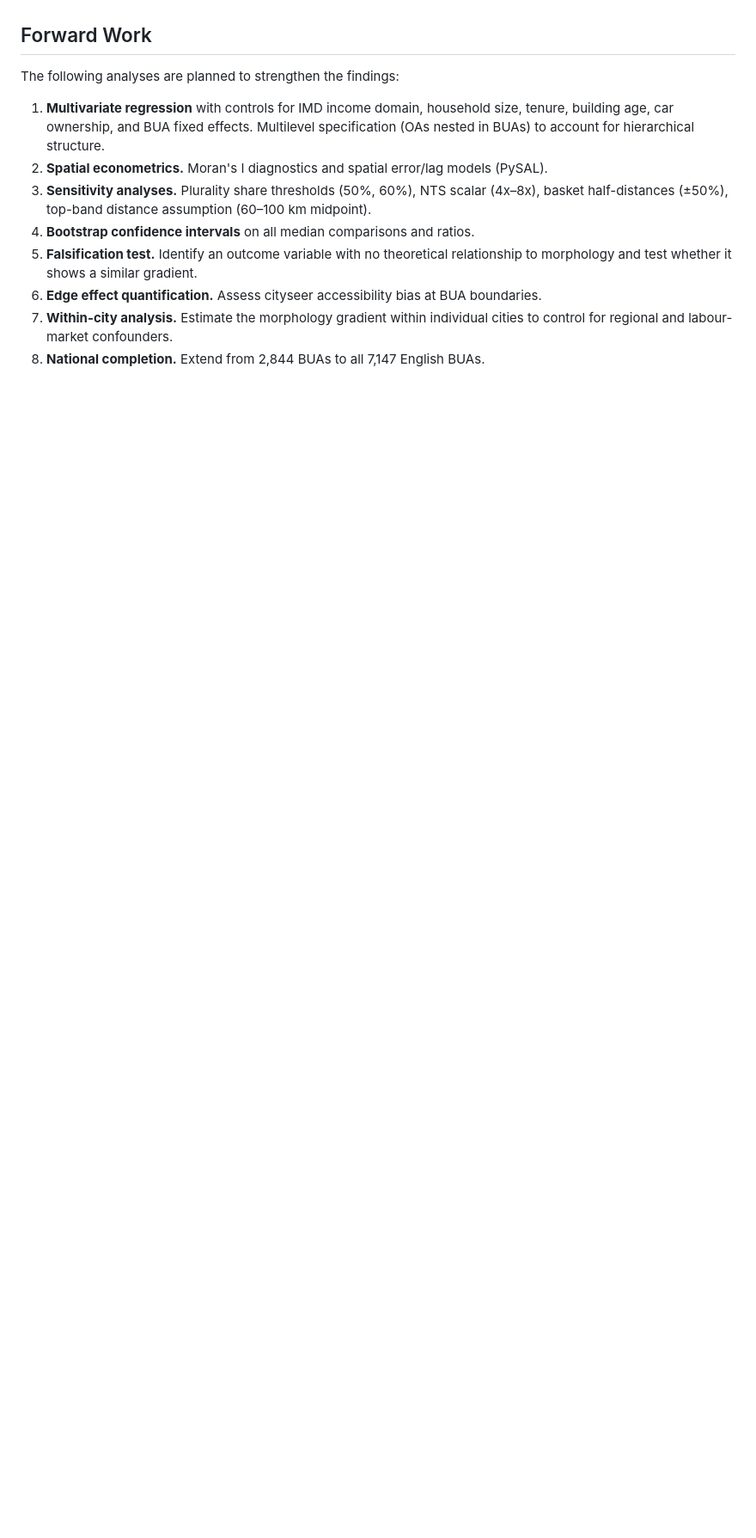
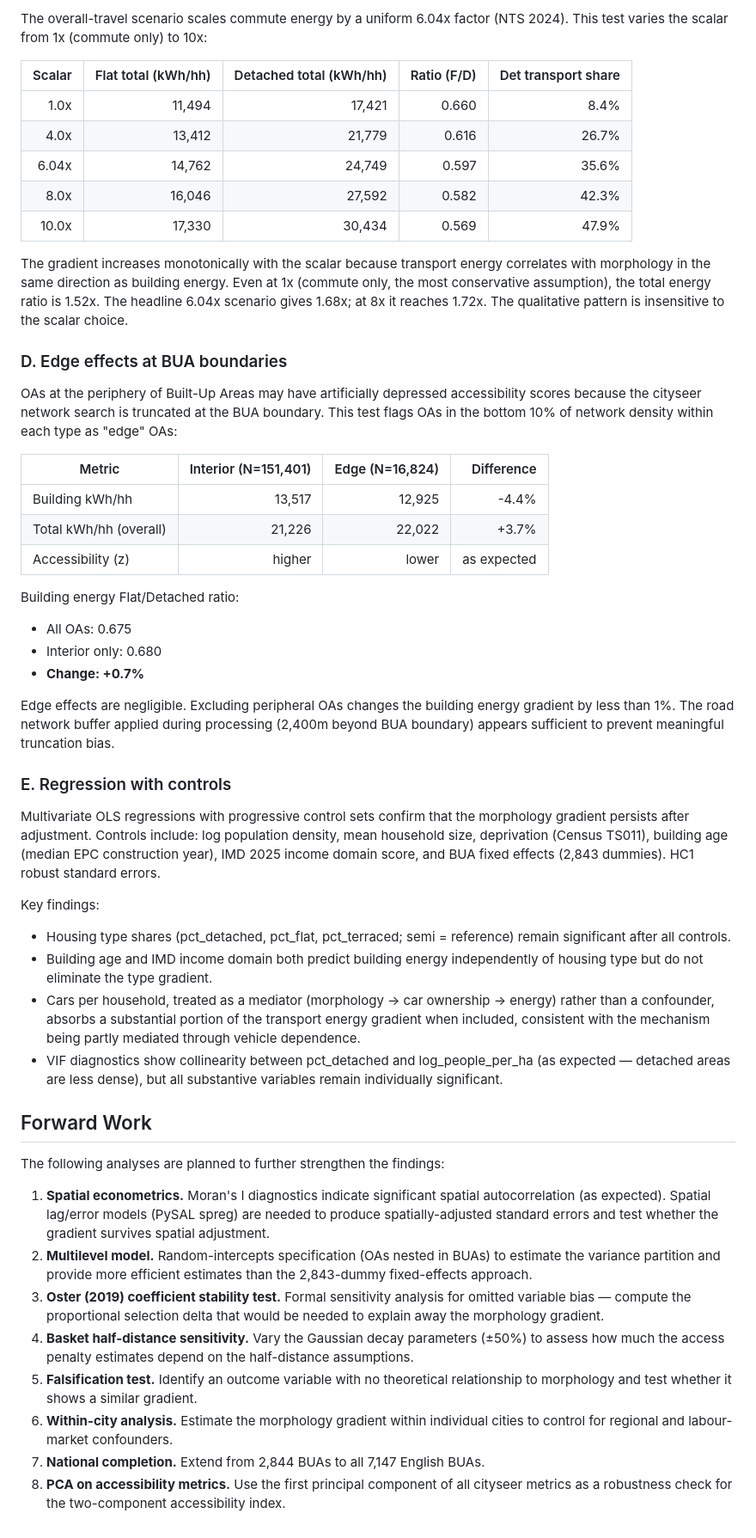
Before and after one commit to UCL/urban-energy, a Markdown page: paper/case_v2.md, the part around one of its changes. Shown at 86% size. Drawn GitHub-style; blank space fills up the shorter version.

```diff
--- a/paper/case_v2.md
+++ b/paper/case_v2.md
@@ -346,18 +392,82 @@ implies an average dwelling life of over 1,000 years at current replacement rate
+The overall-travel scenario scales commute energy by a uniform 6.04x factor (NTS 2024).
+This test varies the scalar from 1x (commute only) to 10x:
+
+| Scalar | Flat total (kWh/hh) | Detached total (kWh/hh) | Ratio (F/D) | Det transport share |
+| -----: | ------------------: | ----------------------: | ----------: | ------------------: |
+| 1.0x   | 11,494              | 17,421                  | 0.660       | 8.4%                |
+| 4.0x   | 13,412              | 21,779                  | 0.616       | 26.7%               |
+| 6.04x  | 14,762              | 24,749                  | 0.597       | 35.6%               |
+| 8.0x   | 16,046              | 27,592                  | 0.582       | 42.3%               |
+| 10.0x  | 17,330              | 30,434                  | 0.569       | 47.9%               |
+
+The gradient increases monotonically with the scalar because transport energy correlates
+with morphology in the same direction as building energy. Even at 1x (commute only, the
+most conservative assumption), the total energy ratio is 1.52x. The headline 6.04x
+scenario gives 1.68x; at 8x it reaches 1.72x. The qualitative pattern is insensitive to
+the scalar choice.
+
+### D. Edge effects at BUA boundaries
+
+OAs at the periphery of Built-Up Areas may have artificially depressed accessibility
+scores because the cityseer network search is truncated at the BUA boundary. This test
+flags OAs in the bottom 10% of network density within each type as "edge" OAs:
+
+| Metric | Interior (N=151,401) | Edge (N=16,824) | Difference |
+| ------ | -------------------: | ---------------: | ---------: |
+| Building kWh/hh | 13,517 | 12,925 | -4.4% |
+| Total kWh/hh (overall) | 21,226 | 22,022 | +3.7% |
+| Accessibility (z) | higher | lower | as expected |
+
+Building energy Flat/Detached ratio:
+- All OAs: 0.675
+- Interior only: 0.680
+- **Change: +0.7%**
+
+Edge effects are negligible. Excluding peripheral OAs changes the building energy
+gradient by less than 1%. The road network buffer applied during processing (2,400m
+beyond BUA boundary) appears sufficient to prevent meaningful truncation bias.
+
+### E. Regression with controls
+
+Multivariate OLS regressions with progressive control sets confirm that the morphology
+gradient persists after adjustment. Controls include: log population density, mean
+household size, deprivation (Census TS011), building age (median EPC construction year),
+IMD 2025 income domain score, and BUA fixed effects (2,843 dummies). HC1 robust standard
+errors.
+
+Key findings:
+- Housing type shares (pct_detached, pct_flat, pct_terraced; semi = reference)
+  remain significant after all controls.
+- Building age and IMD income domain both predict building energy independently of
+  housing type but do not eliminate the type gradient.
+- Cars per household, treated as a mediator (morphology → car ownership → energy)
+  rather than a confounder, absorbs a substantial portion of the transport energy
+  gradient when included, consistent with the mechanism being partly mediated through
+  vehicle dependence.
+- VIF diagnostics show collinearity between pct_detached and log_people_per_ha (as
+  expected — detached areas are less dense), but all substantive variables remain
+  individually significant.
 
 ## Forward Work
 
-The following analyses are planned to strengthen the findings:
+The following analyses are planned to further strengthen the findings:
 
-1. **Multivariate regression** with controls for IMD income domain, household size, tenure,
-   building age, car ownership, and BUA fixed effects. Multilevel specification (OAs nested
-   in BUAs) to account for hierarchical structure.
-2. **Spatial econometrics.** Moran's I diagnostics and spatial error/lag models (PySAL).
-3. **Sensitivity analyses.** Plurality share thresholds (50%, 60%), NTS scalar (4x–8x),
-   basket half-distances (±50%), top-band distance assumption (60–100 km midpoint).
-4. **Bootstrap confidence intervals** on all median comparisons and ratios.
+1. **Spatial econometrics.** Moran's I diagnostics indicate significant spatial
+   autocorrelation (as expected). Spatial lag/error models (PySAL spreg) are needed
+   to produce spatially-adjusted standard errors and test whether the gradient survives
+   spatial adjustment.
+2. **Multilevel model.** Random-intercepts specification (OAs nested in BUAs) to
+   estimate the variance partition and provide more efficient estimates than the
+   2,843-dummy fixed-effects approach.
+3. **Oster (2019) coefficient stability test.** Formal sensitivity analysis for
+   omitted variable bias — compute the proportional selection delta that would be
+   needed to explain away the morphology gradient.
+4. **Basket half-distance sensitivity.** Vary the Gaussian decay parameters (±50%) to
+   assess how much the access penalty estimates depend on the half-distance assumptions.
 5. **Falsification test.** Identify an outcome variable with no theoretical relationship to
    morphology and test whether it shows a similar gradient.
-6. **Edge effect quantification.** Assess cityseer accessibility bias at BUA boundaries.
-7. **Within-city analysis.** Estimate the morphology gradient within individual cities to
+6. **Within-city analysis.** Estimate the morphology gradient within individual cities to
    control for regional and labour-market confounders.
-8. **National completion.** Extend from 2,844 BUAs to all 7,147 English BUAs.
+7. **National completion.** Extend from 2,844 BUAs to all 7,147 English BUAs.
+8. **PCA on accessibility metrics.** Use the first principal component of all cityseer
+   metrics as a robustness check for the two-component accessibility index.
```
Also changed, not shown: other parts of paper/case_v2.md (+55 -9 lines), stats/figures/oa/fig7_three_surface_composite.png (added), stats/figures/oa/fig8_plurality_sensitivity.png (added), 2 other files.
